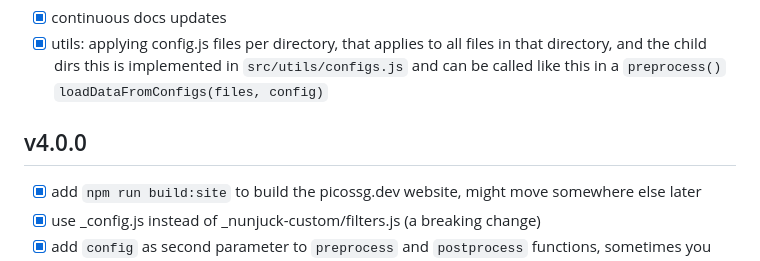
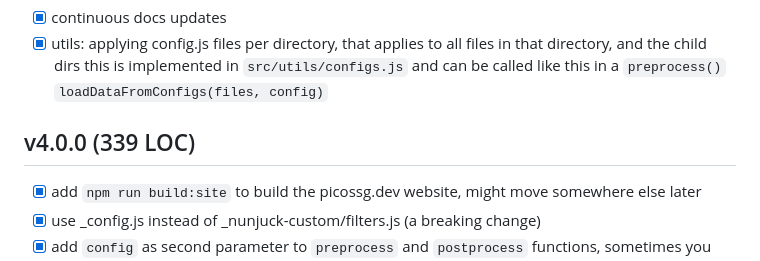
Before and after one commit to wolframkriesing/picossg, a Markdown page: CHANGELOG.md, the part around the change. Drawn GitHub-style.

Commit message:
Add the LOCs to the version, just for fun

```diff
--- a/CHANGELOG.md
+++ b/CHANGELOG.md
@@ -19,7 +19,7 @@ Find here all changes tracked while developing picossg.
 - [x] utils: applying config.js files per directory, that applies to all files in that directory, and the child dirs
       this is implemented in `src/utils/configs.js` and can be called like this in a `preprocess()` `loadDataFromConfigs(files, config)`
 
-## v4.0.0
+## v4.0.0 (339 LOC)
 
 - [x] add `npm run build:site` to build the picossg.dev website, might move somewhere else later
 - [x] use _config.js instead of _nunjuck-custom/filters.js (a breaking change)
```
